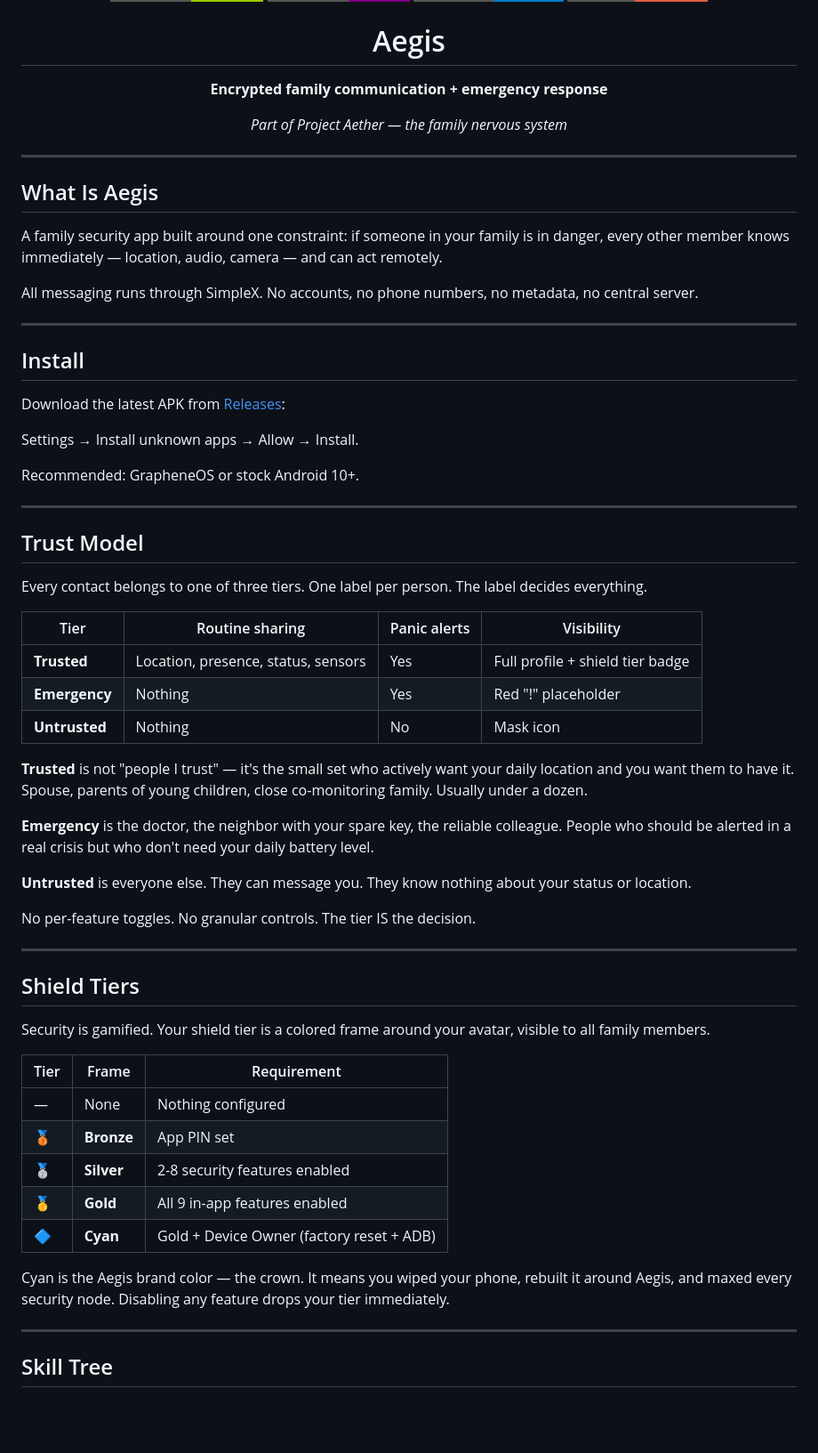
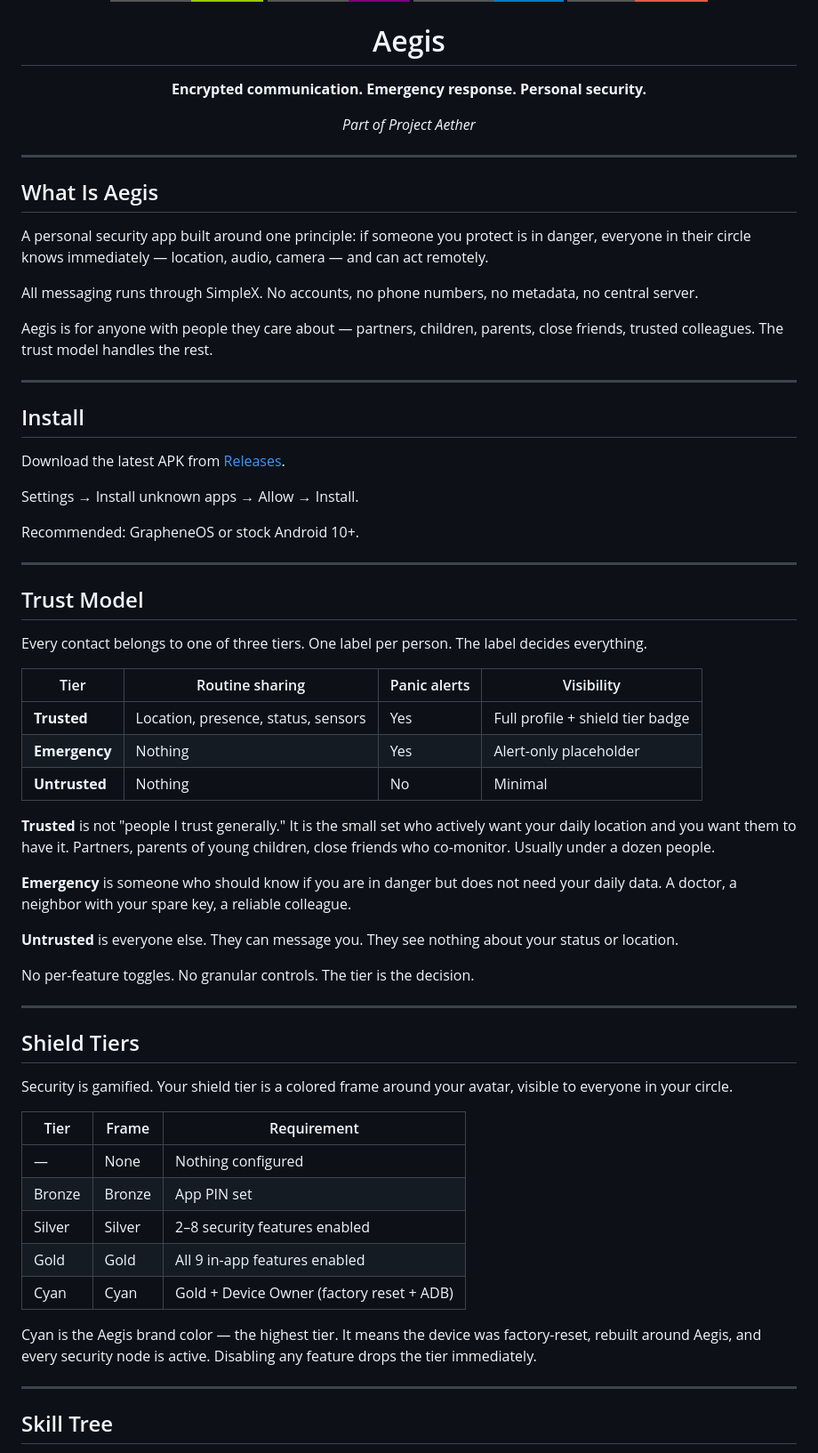
Before and after one commit to artst3in/Aegis, a Markdown page: README.md, the part around one of its changes. Shown at 89% size. Drawn GitHub-style; badges without logos; blank space fills up the shorter version.

```diff
--- a/README.md
+++ b/README.md
@@ -8,26 +8,28 @@
 <h1 align="center">Aegis</h1>
 
 <p align="center">
-  <strong>Encrypted family communication + emergency response</strong>
+  <strong>Encrypted communication. Emergency response. Personal security.</strong>
 </p>
 
 <p align="center">
-  <em>Part of Project Aether — the family nervous system</em>
+  <em>Part of Project Aether</em>
 </p>
 
 ---
 
 ## What Is Aegis
 
-A family security app built around one constraint: if someone in your family is in danger, every other member knows immediately — location, audio, camera — and can act remotely.
+A personal security app built around one principle: if someone you protect is in danger, everyone in their circle knows immediately — location, audio, camera — and can act remotely.
 
 All messaging runs through SimpleX. No accounts, no phone numbers, no metadata, no central server.
+
+Aegis is for anyone with people they care about — partners, children, parents, close friends, trusted colleagues. The trust model handles the rest.
 
 ---
 
 ## Install
 
-Download the latest APK from [Releases](https://github.com/artst3in/Aegis/releases):
+Download the latest APK from [Releases](https://github.com/artst3in/Aegis/releases).
 
 Settings → Install unknown apps → Allow → Install.
 
@@ -42,32 +44,32 @@ Every contact belongs to one of three tiers. One label per person. The label dec
 | Tier | Routine sharing | Panic alerts | Visibility |
 |------|----------------|--------------|------------|
 | **Trusted** | Location, presence, status, sensors | Yes | Full profile + shield tier badge |
-| **Emergency** | Nothing | Yes | Red "!" placeholder |
-| **Untrusted** | Nothing | No | Mask icon |
+| **Emergency** | Nothing | Yes | Alert-only placeholder |
+| **Untrusted** | Nothing | No | Minimal |
 
-**Trusted** is not "people I trust" — it's the small set who actively want your daily location and you want them to have it. Spouse, parents of young children, close co-monitoring family. Usually under a dozen.
+**Trusted** is not "people I trust generally." It is the small set who actively want your daily location and you want them to have it. Partners, parents of young children, close friends who co-monitor. Usually under a dozen people.
 
-**Emergency** is the doctor, the neighbor with your spare key, the reliable colleague. People who should be alerted in a real crisis but who don't need your daily battery level.
+**Emergency** is someone who should know if you are in danger but does not need your daily data. A doctor, a neighbor with your spare key, a reliable colleague.
 
-**Untrusted** is everyone else. They can message you. They know nothing about your status or location.
+**Untrusted** is everyone else. They can message you. They see nothing about your status or location.
 
-No per-feature toggles. No granular controls. The tier IS the decision.
+No per-feature toggles. No granular controls. The tier is the decision.
 
 ---
 
 ## Shield Tiers
 
-Security is gamified. Your shield tier is a colored frame around your avatar, visible to all family members.
+Security is gamified. Your shield tier is a colored frame around your avatar, visible to everyone in your circle.
 
 | Tier | Frame | Requirement |
 |------|-------|-------------|
 | — | None | Nothing configured |
-| 🥉 | **Bronze** | App PIN set |
-| 🥈 | **Silver** | 2-8 security features enabled |
-| 🥇 | **Gold** | All 9 in-app features enabled |
-| 🔷 | **Cyan** | Gold + Device Owner (factory reset + ADB) |
+| Bronze | Bronze | App PIN set |
+| Silver | Silver | 2–8 security features enabled |
+| Gold | Gold | All 9 in-app features enabled |
+| Cyan | Cyan | Gold + Device Owner (factory reset + ADB) |
 
-Cyan is the Aegis brand color — the crown. It means you wiped your phone, rebuilt it around Aegis, and maxed every security node. Disabling any feature drops your tier immediately.
+Cyan is the Aegis brand color — the highest tier. It means the device was factory-reset, rebuilt around Aegis, and every security node is active. Disabling any feature drops the tier immediately.
 
 ---
 
```
Also changed, not shown: other parts of README.md (+60 -79 lines).
